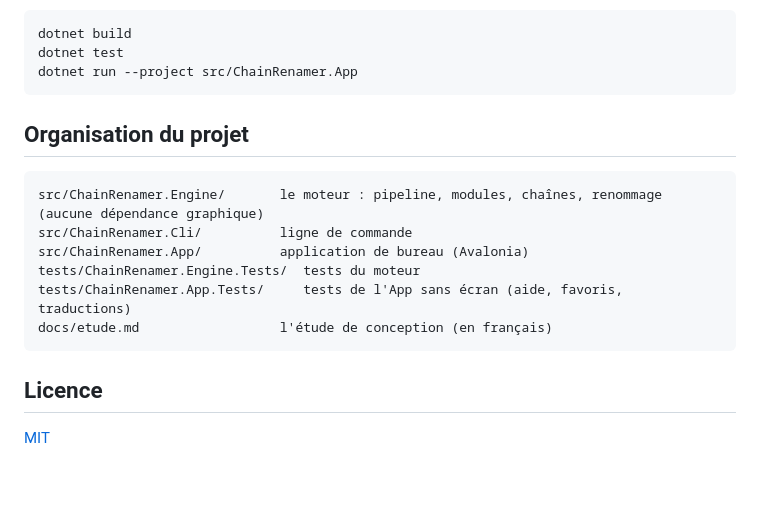
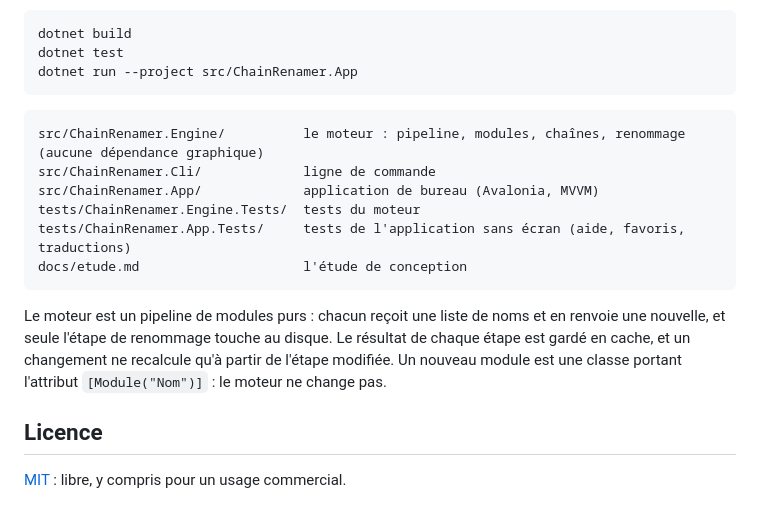
Before and after one commit to higs76/ChainRenamer, a Markdown page: README.fr.md, the part around one of its changes. Drawn GitHub-style; blank space fills up the shorter version.

````diff
--- a/README.fr.md
+++ b/README.fr.md
@@ -95,17 +96,17 @@ dotnet test
 dotnet run --project src/ChainRenamer.App
 ```
 
-## Organisation du projet
+```
+src/ChainRenamer.Engine/          le moteur : pipeline, modules, chaînes, renommage (aucune dépendance graphique)
+src/ChainRenamer.Cli/             ligne de commande
+src/ChainRenamer.App/             application de bureau (Avalonia, MVVM)
+tests/ChainRenamer.Engine.Tests/  tests du moteur
+tests/ChainRenamer.App.Tests/     tests de l'application sans écran (aide, favoris, traductions)
+docs/etude.md                     l'étude de conception
+```
 
-```
-src/ChainRenamer.Engine/       le moteur : pipeline, modules, chaînes, renommage (aucune dépendance graphique)
-src/ChainRenamer.Cli/          ligne de commande
-src/ChainRenamer.App/          application de bureau (Avalonia)
-tests/ChainRenamer.Engine.Tests/  tests du moteur
-tests/ChainRenamer.App.Tests/     tests de l'App sans écran (aide, favoris, traductions)
-docs/etude.md                  l'étude de conception (en français)
-```
+Le moteur est un pipeline de modules purs : chacun reçoit une liste de noms et en renvoie une nouvelle, et seule l'étape de renommage touche au disque. Le résultat de chaque étape est gardé en cache, et un changement ne recalcule qu'à partir de l'étape modifiée. Un nouveau module est une classe portant l'attribut `[Module("Nom")]` : le moteur ne change pas.
 
 ## Licence
 
-[MIT](LICENSE)
+[MIT](LICENSE) : libre, y compris pour un usage commercial.
````
Also changed, not shown: other parts of README.fr.md (+58 -57 lines), CLAUDE.md (+2 -1 lines), README.md (+65 -64 lines), docs/images/chain-en.png (added), docs/images/chain-fr.png (added), 4 other files.
